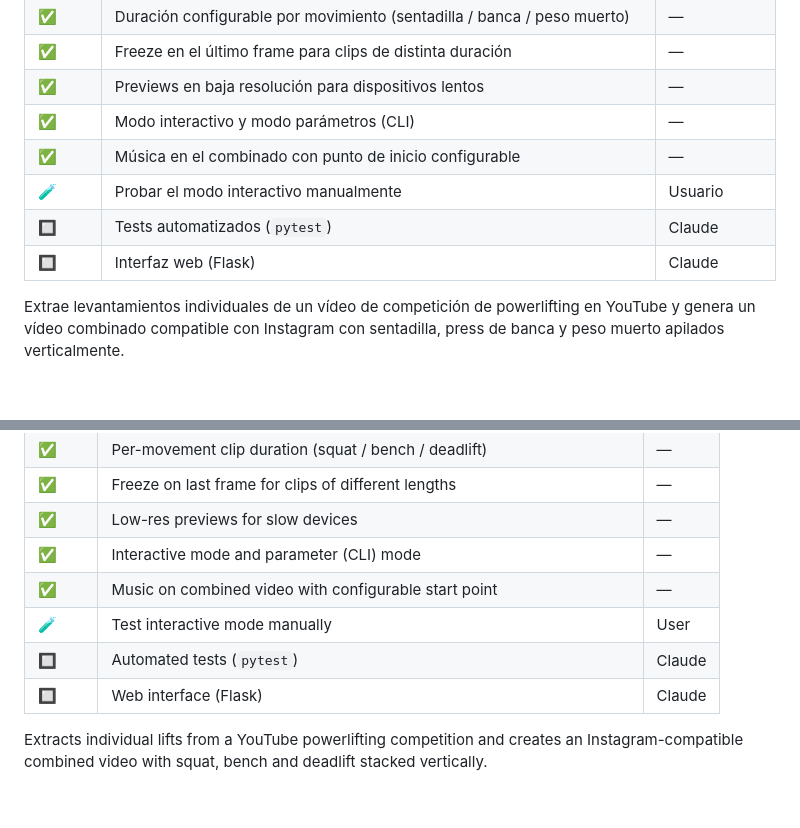
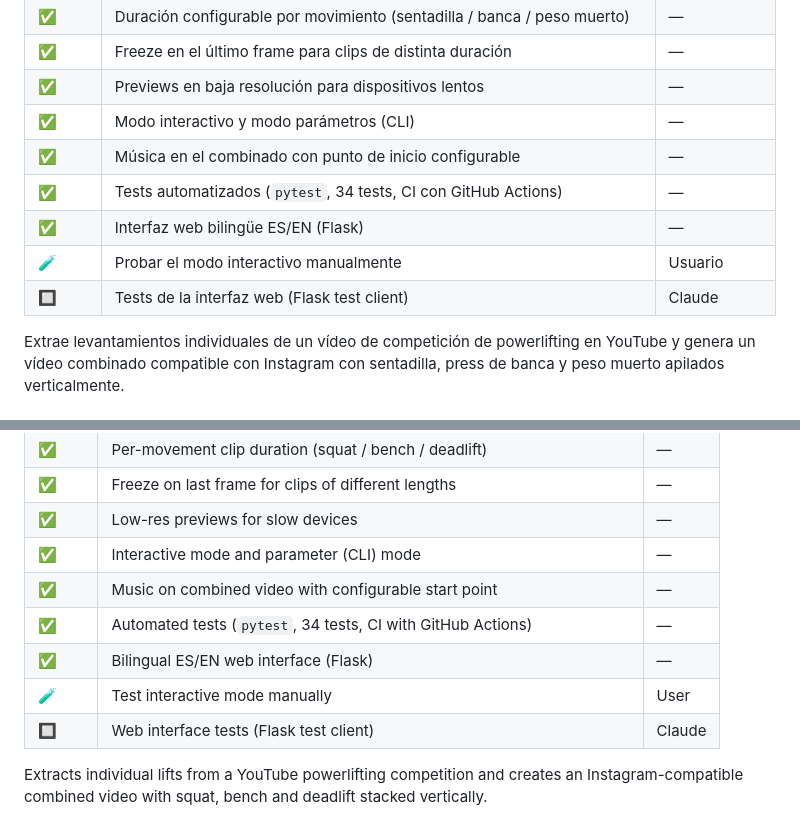
Before and after one commit to raulillo82/powerlifting-clip-extractor, a Markdown page: README.md, 2 parts joined by grey strips. Drawn GitHub-style.

Commit message:
Update roadmap: mark pytest and Flask web interface as completed
Co-Authored-By: Claude Sonnet 4.6 <noreply@anthropic.com>

```diff
--- a/README.md
+++ b/README.md
@@ -20,9 +20,10 @@
 | ✅ | Previews en baja resolución para dispositivos lentos | — |
 | ✅ | Modo interactivo y modo parámetros (CLI) | — |
 | ✅ | Música en el combinado con punto de inicio configurable | — |
+| ✅ | Tests automatizados (`pytest`, 34 tests, CI con GitHub Actions) | — |
+| ✅ | Interfaz web bilingüe ES/EN (Flask) | — |
 | 🧪 | Probar el modo interactivo manualmente | Usuario |
-| 🔲 | Tests automatizados (`pytest`) | Claude |
-| 🔲 | Interfaz web (Flask) | Claude |
+| 🔲 | Tests de la interfaz web (Flask test client) | Claude |
 
 Extrae levantamientos individuales de un vídeo de competición de powerlifting en YouTube y genera un vídeo combinado compatible con Instagram con sentadilla, press de banca y peso muerto apilados verticalmente.
 
@@ -132,9 +133,10 @@ Todos los archivos son MP4 / H.264 / AAC con `-movflags +faststart`, compatibles
 | ✅ | Low-res previews for slow devices | — |
 | ✅ | Interactive mode and parameter (CLI) mode | — |
 | ✅ | Music on combined video with configurable start point | — |
+| ✅ | Automated tests (`pytest`, 34 tests, CI with GitHub Actions) | — |
+| ✅ | Bilingual ES/EN web interface (Flask) | — |
 | 🧪 | Test interactive mode manually | User |
-| 🔲 | Automated tests (`pytest`) | Claude |
-| 🔲 | Web interface (Flask) | Claude |
+| 🔲 | Web interface tests (Flask test client) | Claude |
 
 Extracts individual lifts from a YouTube powerlifting competition and creates an Instagram-compatible combined video with squat, bench and deadlift stacked vertically.
 
```
